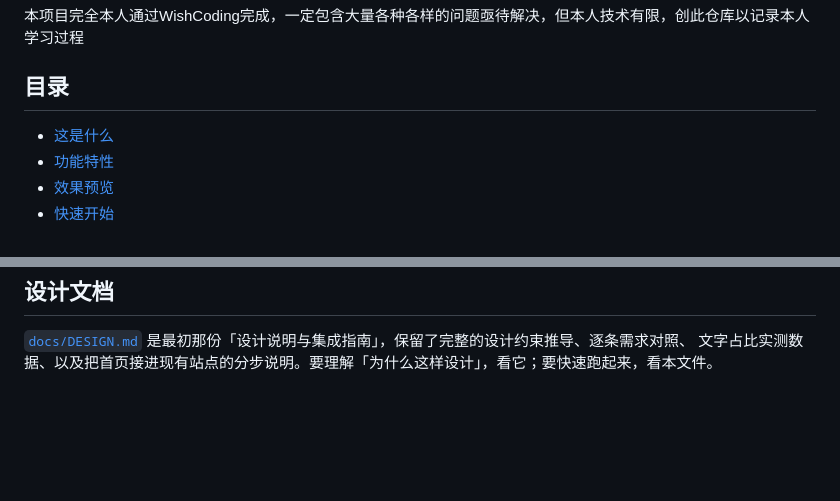
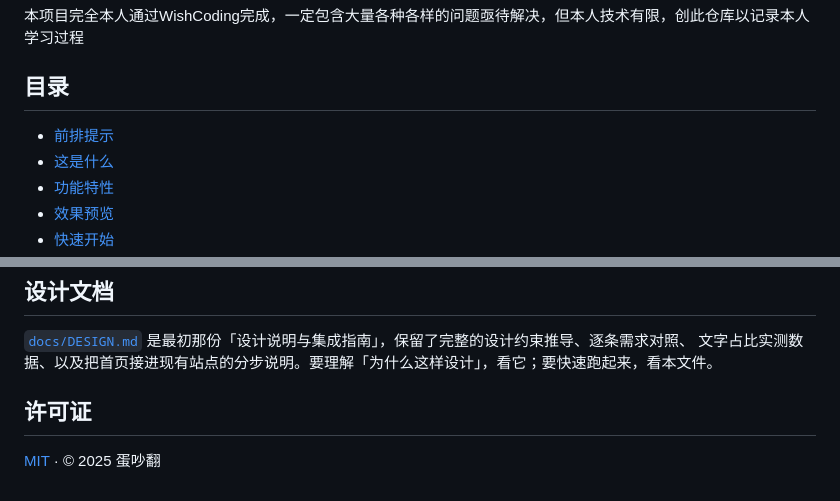
Before and after one commit to sbdcf/Yunjian-Xiaozhu-Personal-Homepage, a Markdown page: README.md, 2 parts joined by grey strips. Rendered like a GitHub page; blank space fills up the shorter version.

Commit message:
docs: 补回许可证章节，并把「前排提示」加入目录

```diff
--- a/README.md
+++ b/README.md
@@ -18,6 +18,7 @@
 
 ## 目录
 
+- [前排提示](#前排提示)
 - [这是什么](#这是什么)
 - [功能特性](#功能特性)
 - [效果预览](#效果预览)
@@ -311,3 +312,7 @@ python preview/_api_test.py --password 你的密码   # 另一个终端
 
 [`docs/DESIGN.md`](docs/DESIGN.md) 是最初那份「设计说明与集成指南」，保留了完整的设计约束推导、逐条需求对照、
 文字占比实测数据、以及把首页接进现有站点的分步说明。要理解「为什么这样设计」，看它；要快速跑起来，看本文件。
+
+## 许可证
+
+[MIT](LICENSE) · © 2025 蛋吵翻
```
